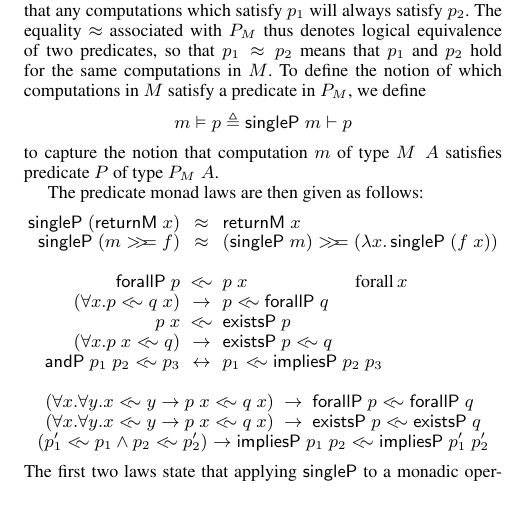
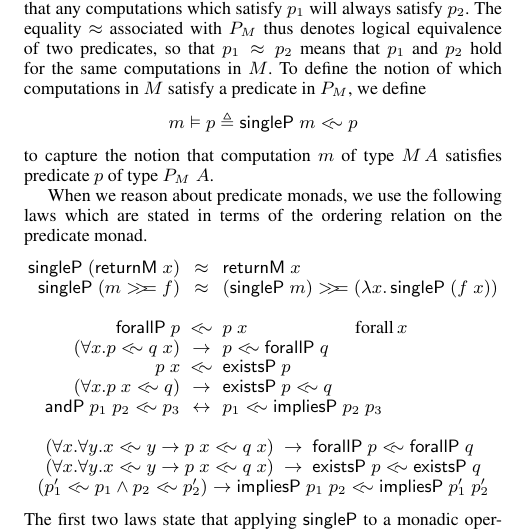
Before and after one commit to eddywestbrook/predicate-monads, a LaTeX paper (papers/coqpl-2017/coqpl-2017.tex): part of one column of page 2 of 2, cut so that both start at the same text, the shorter picture padded with empty space. Compiled offline with pdfLaTeX; a missing font is replaced by an installed copy or a similar font.

Commit message:
another tweak.

```diff
--- a/papers/coqpl-2017/coqpl-2017.tex
+++ b/papers/coqpl-2017/coqpl-2017.tex
@@ -208,12 +208,12 @@ that $p_1\lreq p_2$ means that $p_1$ and $p_2$ hold for the same computations in
 $M$. To define the notion of which computations in $M$ satisfy a predicate in
 $P_M$, we define
 \[
-m \vDash p \triangleq \singleP\;m \vdash p
+m \vDash p \triangleq \singleP\;m \lrleq p
 \]
-to capture the notion that computation $m$ of type $M\;A$ satisfies predicate
-$P$ of type $P_M\;A$.
+to capture the notion that computation $m$ of type $M\,A$ satisfies predicate
+$p$ of type $P_M\;A$.
 
-The predicate monad laws are then given as follows:
+When we reason about predicate monads, we use the following laws which are stated in terms of the ordering relation on the predicate monad.
 \[
 \begin{array}{@{}c@{}}
 \begin{array}{@{}r@{\hspace{5pt}}c@{\hspace{5pt}}l@{}}
```
